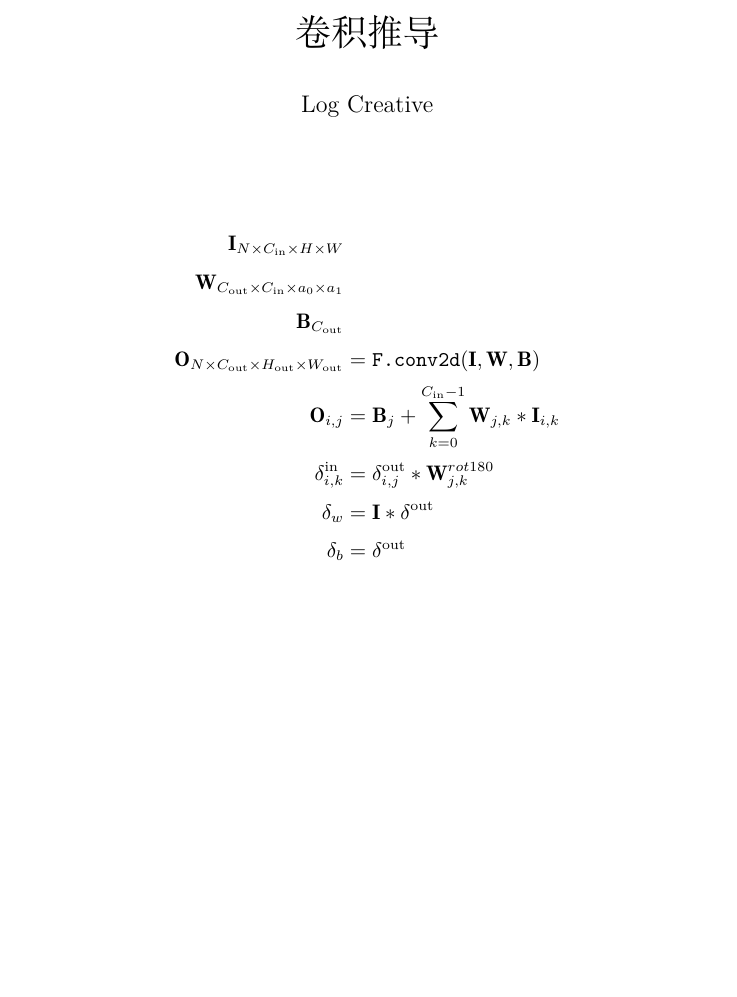
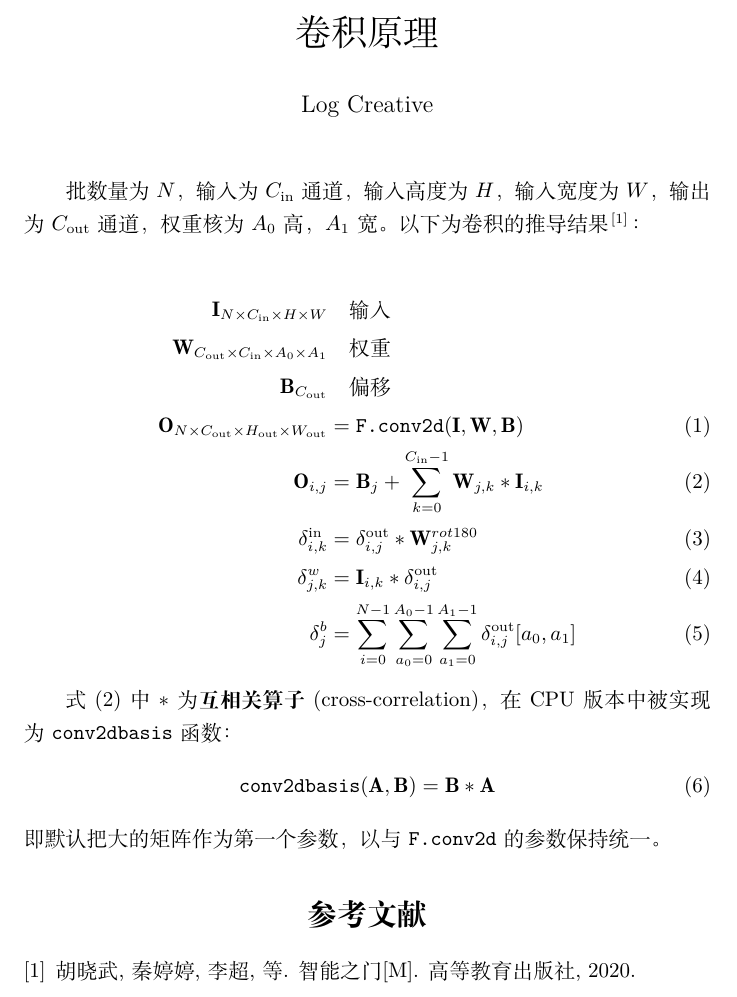
Before and after one commit to LogCreative/custom-tensor-op, a LaTeX document (img/conv.tex): part of the page, cut so that both start at the same text, the shorter picture padded with empty space. Compiled offline with XeLaTeX.

Commit message:
upload principle

```diff
--- a/img/conv.tex
+++ b/img/conv.tex
@@ -1,18 +1,31 @@
 \documentclass{ctexart}
 \usepackage{amsmath,amssymb}
+\usepackage{gbt7714}
 \begin{document}
-    \title{卷积推导}
+    \title{卷积原理}
     \author{Log Creative}
     \date{}
     \maketitle
-    \begin{align*}
-        \mathbf{I}_{N\times C_\text{in}\times H\times W}&\\
-        \mathbf{W}_{C_\text{out}\times C_\text{in}\times a_0\times a_1}&\\
-        \mathbf{B}_{C_\text{out}}&\\
+
+    批数量为 $N$，输入为 $C_\text{in}$ 通道，输入高度为 $H$，输入宽度为 $W$，输出为 $C_\text{out}$ 通道，权重核为 $A_0$ 高，$A_1$ 宽。以下为卷积的推导结果\cite{gate}：
+
+    \begin{align}
+        \mathbf{I}_{N\times C_\text{in}\times H\times W}&\quad\text{输入}\nonumber\\
+        \mathbf{W}_{C_\text{out}\times C_\text{in}\times A_0\times A_1}&\quad\text{权重}\nonumber\\
+        \mathbf{B}_{C_\text{out}}&\quad\text{偏移}\nonumber\\
         \mathbf{O}_{N\times C_\text{out}\times H_\text{out}\times W_\text{out}}&=\texttt{F.conv2d}(\mathbf{I},\mathbf{W},\mathbf{B})\\
-        \mathbf{O}_{i,j}&=\mathbf{B}_j+\sum_{k=0}^{C_\text{in}-1}\mathbf{W}_{j,k}*\mathbf{I}_{i,k}\\
-        \mathbf{\delta}^\text{in}_{i,k}&=\mathbf{\delta}^\text{out}_{i,j}*\mathbf{W}^{rot180}_{j,k}\\
-        \mathbf{\delta}_{w}&=\mathbf{I}*\mathbf{\delta}^\text{out}\\
-        \mathbf{\delta}_{b}&=\mathbf{\delta}^\text{out}
-    \end{align*}
+        \mathbf{O}_{i,j}&=\mathbf{B}_j+\sum_{k=0}^{C_\text{in}-1}\mathbf{W}_{j,k}*\mathbf{I}_{i,k}\label{output}\\
+        \mathbf{\delta}^\text{in}_{i,k}&=\mathbf{\delta}^\text{out}_{i,j}*\mathbf{W}^{rot180}_{j,k}\label{deltain}\\
+        \mathbf{\delta}^{w}_{j,k}&=\mathbf{I}_{i,k}*\mathbf{\delta}^\text{out}_{i,j}\label{deltaweight}\\
+        \mathbf{\delta}^{b}_{j}&=\sum_{i=0}^{N-1}\sum_{a_0=0}^{A_0-1}\sum_{a_1=0}^{A_1-1}\mathbf{\delta}^\text{out}_{i,j}[a_0,a_1]\label{deltabia}
+    \end{align}
+
+    式 \eqref{output} 中$*$为\textbf{互相关算子}(cross-correlation)，在 CPU 版本中被实现为 \verb"conv2dbasis" 函数：
+    \begin{equation}
+        \texttt{conv2dbasis}(\mathbf{A},\mathbf{B}) = \mathbf{B}*\mathbf{A}
+    \end{equation}
+    即默认把大的矩阵作为第一个参数，以与 \verb"F.conv2d" 的参数保持统一。
+
+    \bibliography{ref}
+
 \end{document}
```
Also changed, not shown: img/ref.bib (added, +11 -0 lines), README.md, img/conv.pdf, 3 other files.
